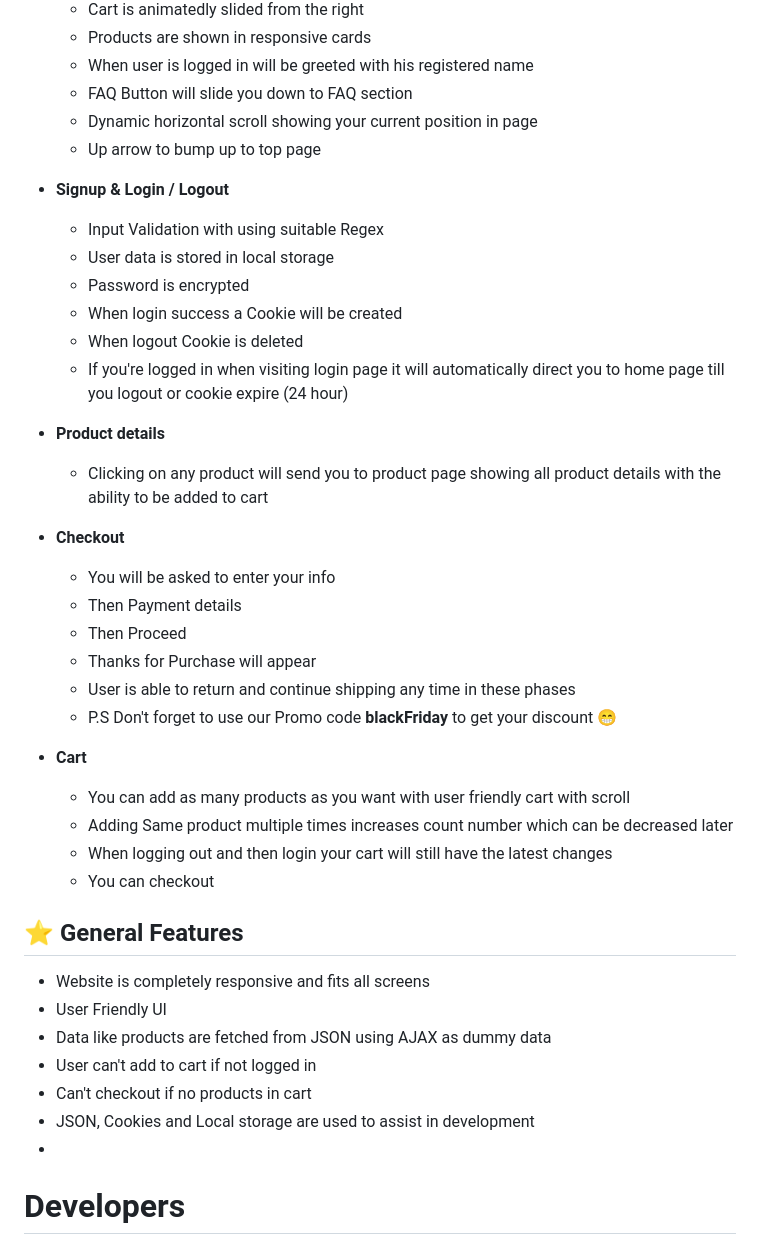
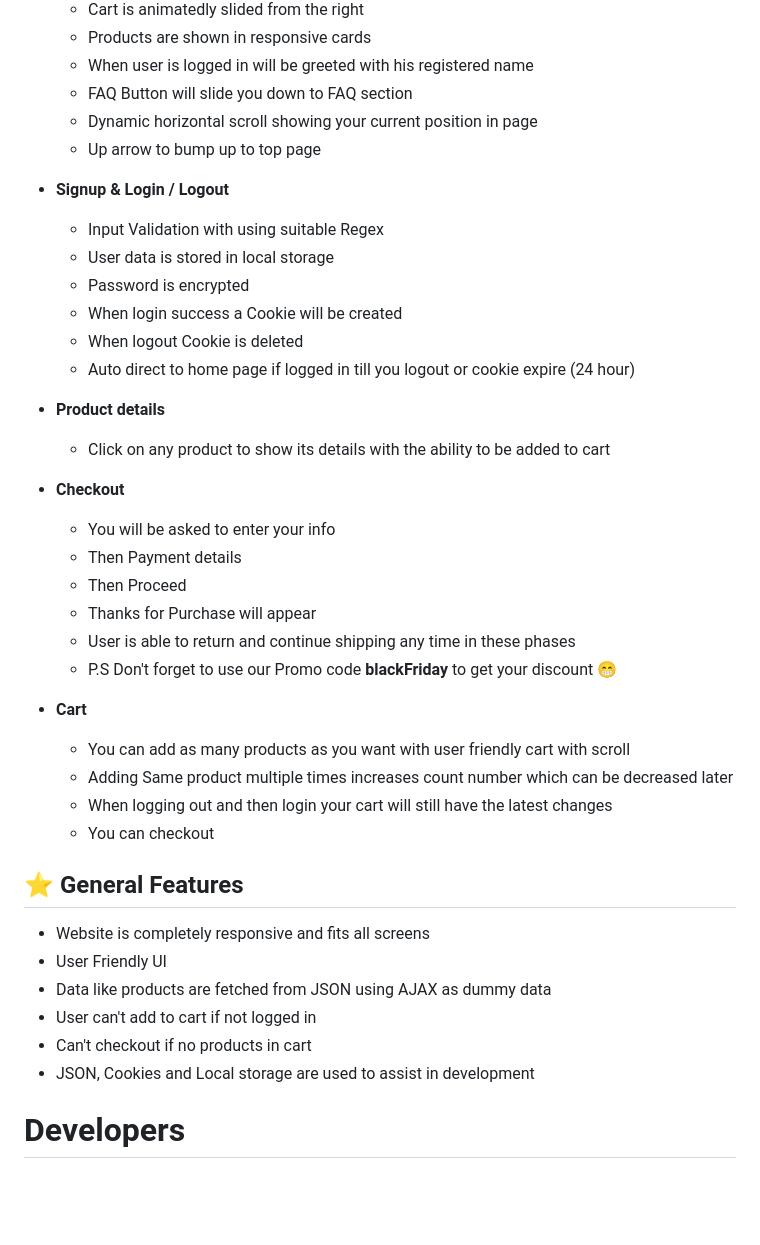
Before and after one commit to omar456-asc/FrontEndJSProject, a Markdown page: README.md, the part around the change. GitHub-like rendering; blank space fills up the shorter version.

```diff
--- a/README.md
+++ b/README.md
@@ -28,16 +28,19 @@ Welcome to our professional JavaScript Website
     * Dynamic horizontal scroll showing your current position in page
     * Up arrow to bump up to top page
 
+
 - **Signup & Login / Logout**
     * Input Validation with using suitable Regex
     * User data is stored in local storage
     * Password is encrypted
     * When login success a Cookie will be created
     * When logout Cookie is deleted
-    * If you're logged in when visiting login page it will automatically direct you to home page till you logout or cookie expire (24 hour)
+    * Auto direct to home page if logged in till you logout or cookie expire (24 hour)
+
 
 - **Product details**
-    * Clicking on any product will send you to product page showing all product details with the ability to be added to cart
+    * Click on any product to show its details with the ability to be added to cart
+
 
 - **Checkout**
     * You will be asked to enter your info
@@ -46,11 +49,14 @@ Welcome to our professional JavaScript Website
     * Thanks for Purchase will appear
     * User is able to return and continue shipping any time in these phases
     * P.S Don't forget to use our Promo code <b>blackFriday</b> to get your discount 😁
+
+
 - **Cart**
     * You can add as many products as you want with user friendly cart with scroll
     * Adding Same product multiple times increases count number which can be decreased later
     * When logging out and then login your cart will still have the latest changes
     * You can checkout
+
 
 ## ⭐ General Features
 - Website is completely responsive and fits all screens
@@ -59,7 +65,7 @@ Welcome to our professional JavaScript Website
 - User can't add to cart if not logged in
 - Can't checkout if no products in cart
 - JSON, Cookies and Local storage are used to assist in development
--
+
 
 # Developers
 - [Mariam Bakry](https://github.com/MariamBakry)
```
